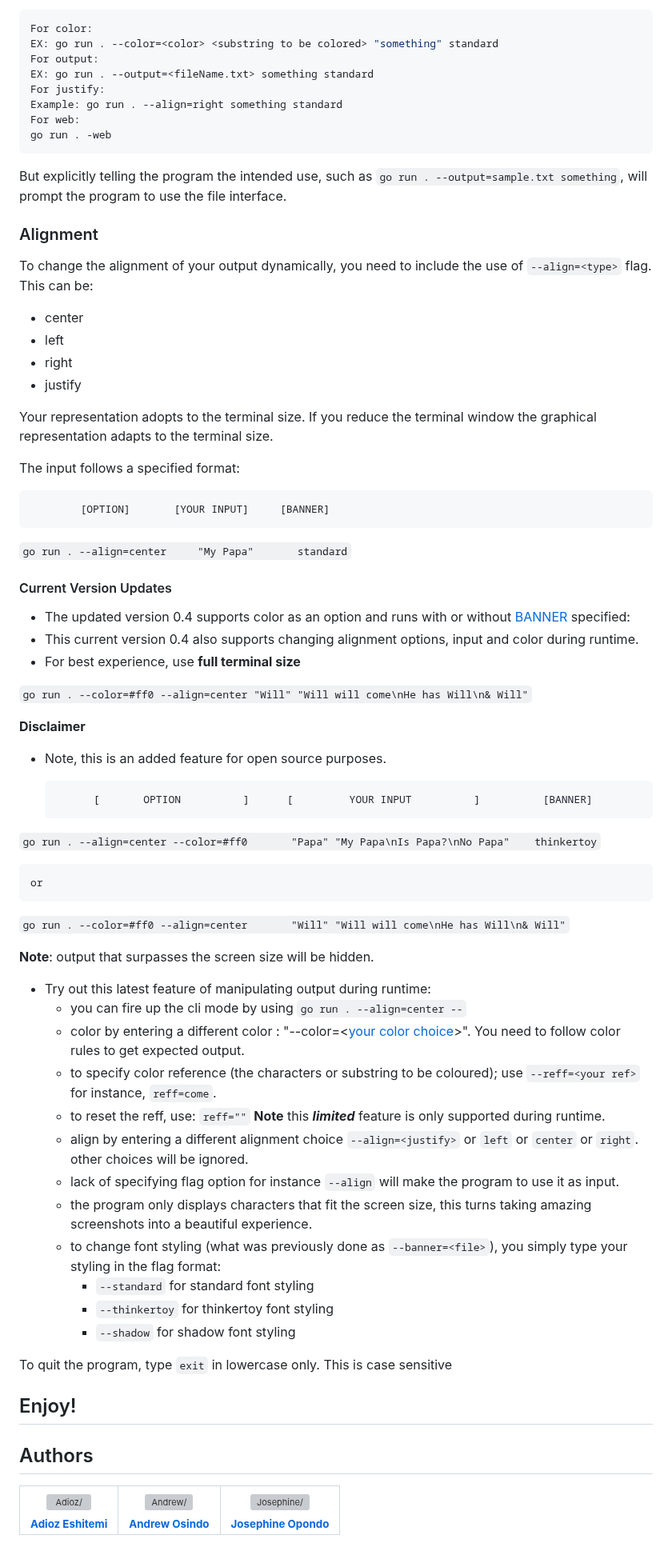
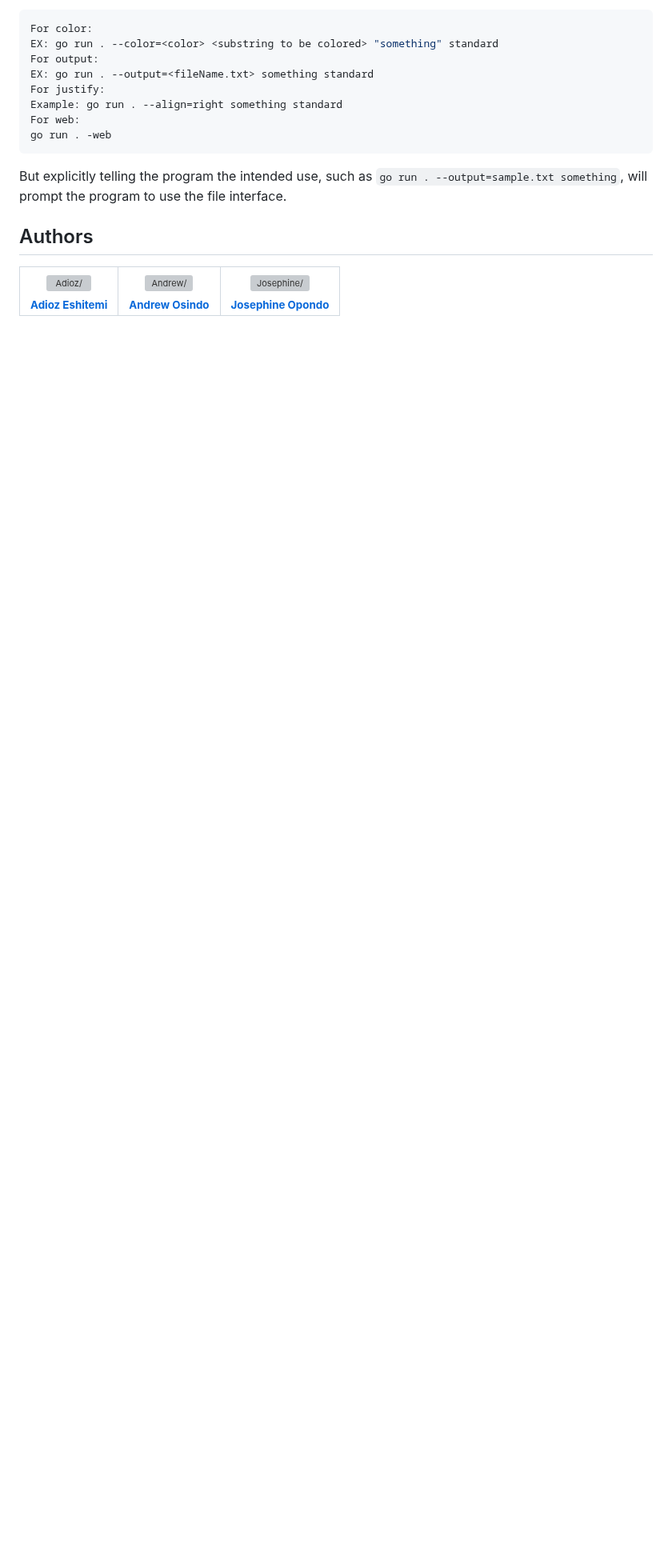
Before and after one commit to adiozdaniel/ascii-art, a Markdown page: README.md, the part around one of its changes. Shown at 80% size. GitHub-like rendering; blank space fills up the shorter version; grey boxes are pictures that could not be loaded.

```diff
--- a/README.md
+++ b/README.md
@@ -213,63 +257,6 @@ go run . -web
 
 But explicitly telling the program the intended use, such as `go run . --output=sample.txt something`, will prompt the program to use the file interface.
 
-### Alignment
-
-To change the alignment of your output dynamically, you need to include the use of `--align=<type>` flag.
-This can be:
-
-- center
-- left
-- right
-- justify
-
-Your representation adopts to the terminal size. If you reduce the terminal window the graphical representation adapts to the terminal size.
-
-The input follows a specified format:
-
-            [OPTION]       [YOUR INPUT]     [BANNER]
-
-`go run . --align=center     "My Papa"       standard`
-
-#### Current Version Updates
-
-- The updated version 0.4 supports color as an option and runs with or without [BANNER](#) specified:
-- This current version 0.4 also supports changing alignment options, input and color during runtime.
-- For best experience, use **full terminal size**
-
-`go run . --color=#ff0 --align=center "Will" "Will will come\nHe has Will\n& Will"`
-
-**Disclaimer**
-
-- Note, this is an added feature for open source purposes.
-
-            [       OPTION          ]      [         YOUR INPUT          ]          [BANNER]
-
-`go run . --align=center --color=#ff0       "Papa" "My Papa\nIs Papa?\nNo Papa"    thinkertoy`
-
-    or
-
-`go run . --color=#ff0 --align=center       "Will" "Will will come\nHe has Will\n& Will"`
-
-**Note**: output that surpasses the screen size will be hidden.
-
-- Try out this latest feature of manipulating output during runtime:
-  - you can fire up the cli mode by using `go run . --align=center --`
-  - color by entering a different color : "--color=<[your color choice](https://htmlcolorcodes.com/)>". You need to follow color rules to get expected output.
-  - to specify color reference (the characters or substring to be coloured); use `--reff=<your ref>` for instance, `reff=come`.
-  - to reset the reff, use: `reff=""`
-    **Note** this _**limited**_ feature is only supported during runtime.
-  - align by entering a different alignment choice `--align=<justify>` or `left` or `center` or `right`. other choices will be ignored.
-  - lack of specifying flag option for instance `--align` will make the program to use it as input.
-  - the program only displays characters that fit the screen size, this turns taking amazing screenshots into a beautiful experience.
-  - to change font styling (what was previously done as `--banner=<file>`), you simply type your styling in the flag format:
-    - `--standard` for standard font styling
-    - `--thinkertoy` for thinkertoy font styling
-    - `--shadow` for shadow font styling
-
-To quit the program, type `exit` in lowercase only. This is case sensitive
-
-## Enjoy!
 
 ## Authors
 
```
Also changed, not shown: other parts of README.md (+87 -43 lines).
